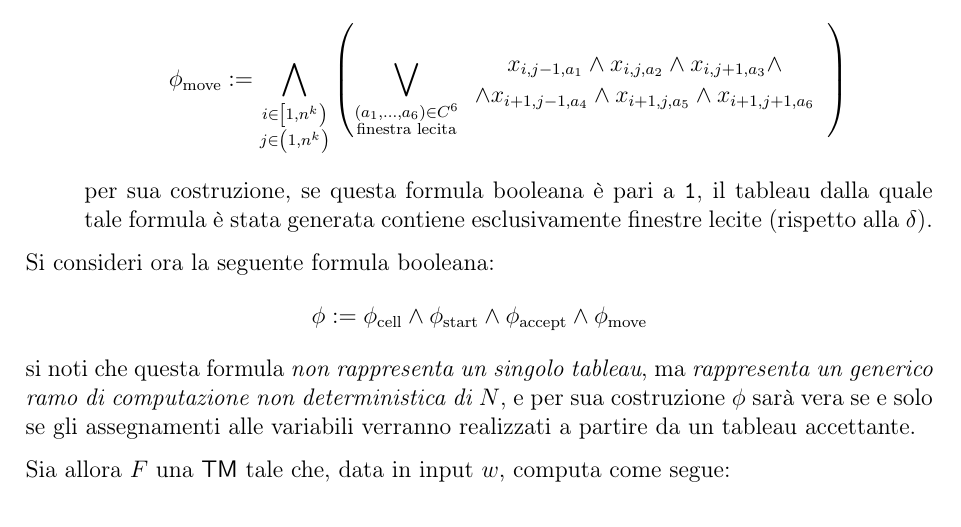
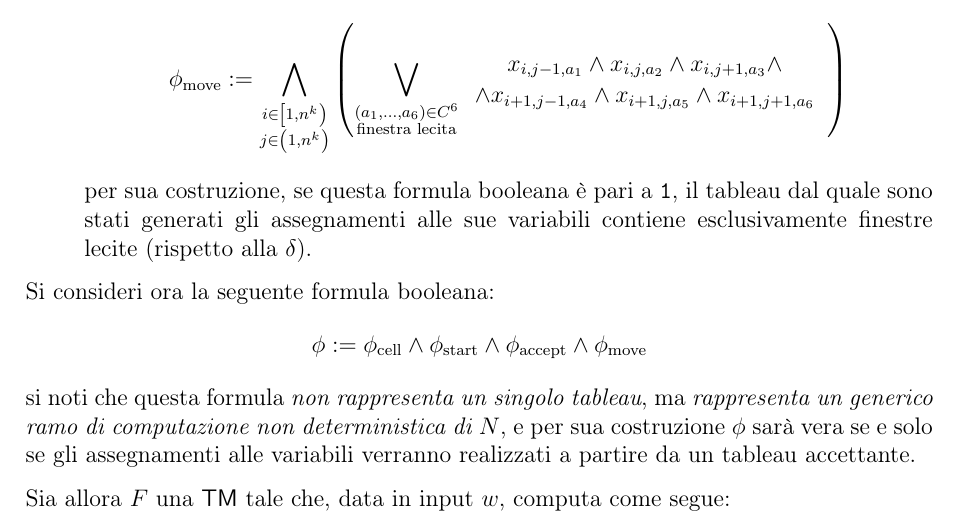
Before and after one commit to aflaag-notes/automata, a LaTeX document (src/Automi: Calcolabilità e Complessità.tex): part of page 113 of 147, cut so that both start at the same text. The pictures show the PDF file src/Automi: Calcolabilità e Complessità.pdf that the author committed with the source.

Commit message:
rephrasing

```diff
--- a/src/Automi: Calcolabilità e Complessità.tex
+++ b/src/Automi: Calcolabilità e Complessità.tex
@@ -3226,20 +3226,20 @@
         \begin{itemize}
             \item dato $C := Q \cup \Gamma \cup \{ \ttt \# \}$, si definiscano variabili $$\forall i,j \in \sbk{1, n^k}, s \in C \quad x_{i, j, s} := \soe{ll}{\ttt 1 & T_{i, j} = s \\ \ttt 0 & T_{i, j} \neq s}$$ si noti che è possibile immaginare $x_{i, j}$ come stringa booleana che attraverso codifica \tit{one-hot encoding} mostra il carattere presente sulla cella $T_{i, j}$ del tableau considerato; si consideri allora la seguente formula booleana: $$\phi_\mathrm{cell} := \bigwedge_{i, j \in \sbk{1, n^k}}{\sbk{\rbk{\bigvee_{s \in C}{x_{i, j, s}}} \land \rbk{\bigwedge_{\substack{s, t \in C \\ s \neq t}}{\overline{x_{i, j, s} \land x_{i, j, t}}}}}}$$
 
-                per sua costruzione, se questa formula è pari a \ttt 1, il tableau dalla quale tale formula è stata generata rappresenta proprio un tableau definito come descritto in precedenza, poiché:
+                per sua costruzione, se questa formula è pari a \ttt 1, il tableau dal quale sono stati generati gli assegnamenti alle sue variabili rappresenta proprio un tableau definito come descritto in precedenza, poiché:
 
                 \begin{itemize}
                     \item la prima parte della formula garantisce che almeno uno dei caratteri delle stringhe $x_{i, j}$ sia un \ttt 1;
                     \item la seconda parte della formula garantisce che sia presente solamente un \ttt 1 tra i caratteri delle stringhe $x_{i, j}$ (più precisamente, controlla che per ogni coppia di simboli $x_{i, j, s}$ ed $x_{i, j, t}$ con $s \neq t$, non si verifichi che $x_{i, j, s} = x_{i, j, t} = \ttt 1$);
                 \end{itemize}
 
-            \item si consideri la seguente formula booleana: $$\centeredsoe{\phi_\mathrm{start} := x_{1, 1, \ttt \#} \land x_{1, 2, q_0} \land \\ \land x_{1, 3, w_1}  \land x_{1, 4, w_2} \land \ldots \land x_{1, n + 2, w_n} \land \\ \land x_{1, n + 3, \blankchar} \land \ldots \land x_{1, n^k - 1, \blankchar} \land x_{1, n^k, \ttt \#}}$$ per sua costruzione, se questa formula è pari a \ttt 1, il tableau dalla quale tale formula è stata generata contiene la configurazione iniziale di $N$ sulla sua prima riga;
-            \item si consideri la seguente formula booleana: $$\phi_\mathrm{accept} := \bigvee_{i, j \in \sbk{1, n^k}}{x_{i, j, q_\mathrm{accept}}}$$ per sua costruzione, se questa formula booleana è pari a \ttt 1, il tableau dalla quale tale formula è stata generata contiene almeno una cella con $q_\mathrm{accept}$, dunque almeno una configurazione accettante;
+            \item si consideri la seguente formula booleana: $$\centeredsoe{\phi_\mathrm{start} := x_{1, 1, \ttt \#} \land x_{1, 2, q_0} \land \\ \land x_{1, 3, w_1}  \land x_{1, 4, w_2} \land \ldots \land x_{1, n + 2, w_n} \land \\ \land x_{1, n + 3, \blankchar} \land \ldots \land x_{1, n^k - 1, \blankchar} \land x_{1, n^k, \ttt \#}}$$ per sua costruzione, se questa formula è pari a \ttt 1, il tableau dal quale sono stati generati gli assegnamenti alle sue variabili contiene la configurazione iniziale di $N$ sulla sua prima riga;
+            \item si consideri la seguente formula booleana: $$\phi_\mathrm{accept} := \bigvee_{i, j \in \sbk{1, n^k}}{x_{i, j, q_\mathrm{accept}}}$$ per sua costruzione, se questa formula booleana è pari a \ttt 1, il tableau dal quale sono stati generati gli assegnamenti alle sue variabili contiene almeno una cella con $q_\mathrm{accept}$, dunque almeno una configurazione accettante;
             \item una \tit{finestra} $2 \times 3$ di un tableau è una porzione di tableau, composta da 6 celle di 2 righe diverse, in cui la prima riga contiene una porzione di configurazione corrente, e la seconda riga contiene una porzione della prossima configurazione; una finestra è detta \tit{lecita} se non viola le azioni specificate dalla funzione di transizione $\delta$ di $N$; ad esempio, se la $\delta$ ammette le seguenti configurazioni $$\centeredsoe{\delta(q_1, \ttt a) = \{(q_1, \ttt b, \mathrm R)\} \\ \delta(q_1, \ttt b) = \{(q_2, \ttt c, \mathrm L), (q_2, \ttt a, \mathrm R)\}}$$ i seguenti sono esempi di finestre lecite:
 
                 \centeredimage{0.3}{../assets/windows.png}
 
-                Si noti che, se un tableau $T$ contiene la configurazione iniziale di $N$ nella sua prima riga, ed ogni finestra di $T$ è lecita, ogni riga di $T$ è una configurazione che segue legittimamente dalla precedente (\tit{è trivialmente verificabile per induzione, pertanto non ne verrà presentata una prova}). Allora, si consideri la seguente formula booleana: $$\phi_\mathrm{move} := \bigwedge_{\substack{i \in \left[1, n^k \right) \\ j \in \left( 1, n^k \right)}}{\rbk{\bigvee_{\substack{(a_1, \ldots, a_6) \in C^6 \\ \textrm{finestra lecita}}}{\centeredsoe{x_{i, j-1, a_1} \land x_{i, j, a_2} \land x_{i, j + 1, a_3} \land \\ \land x_{i + 1, j- 1, a_4} \land x_{i + 1, j, a_5} \land x_{i + 1, j +1, a_6}}}}}$$ per sua costruzione, se questa formula booleana è pari a \ttt 1, il tableau dalla quale tale formula è stata generata contiene esclusivamente finestre lecite (rispetto alla $\delta$).
+                Si noti che, se un tableau $T$ contiene la configurazione iniziale di $N$ nella sua prima riga, ed ogni finestra di $T$ è lecita, ogni riga di $T$ è una configurazione che segue legittimamente dalla precedente (\tit{è trivialmente verificabile per induzione, pertanto non ne verrà presentata una prova}). Allora, si consideri la seguente formula booleana: $$\phi_\mathrm{move} := \bigwedge_{\substack{i \in \left[1, n^k \right) \\ j \in \left( 1, n^k \right)}}{\rbk{\bigvee_{\substack{(a_1, \ldots, a_6) \in C^6 \\ \textrm{finestra lecita}}}{\centeredsoe{x_{i, j-1, a_1} \land x_{i, j, a_2} \land x_{i, j + 1, a_3} \land \\ \land x_{i + 1, j- 1, a_4} \land x_{i + 1, j, a_5} \land x_{i + 1, j +1, a_6}}}}}$$ per sua costruzione, se questa formula booleana è pari a \ttt 1, il tableau dal quale sono stati generati gli assegnamenti alle sue variabili contiene esclusivamente finestre lecite (rispetto alla $\delta$).
         \end{itemize}
 
         Si consideri ora la seguente formula booleana: $$\phi := \phi_\mathrm{cell} \land \phi_\mathrm{start} \land \phi_\mathrm{accept} \land \phi_\mathrm{move}$$ si noti che questa formula \tit{non rappresenta un singolo tableau}, ma \tit{rappresenta un generico ramo di computazione non deterministica di $N$}, e per sua costruzione $\phi$ sarà vera se e solo se gli assegnamenti alle variabili verranno realizzati a partire da un tableau accettante.
```
Also changed, not shown: src/Automi: Calcolabilità e Complessità.pdf, 3 other files.
